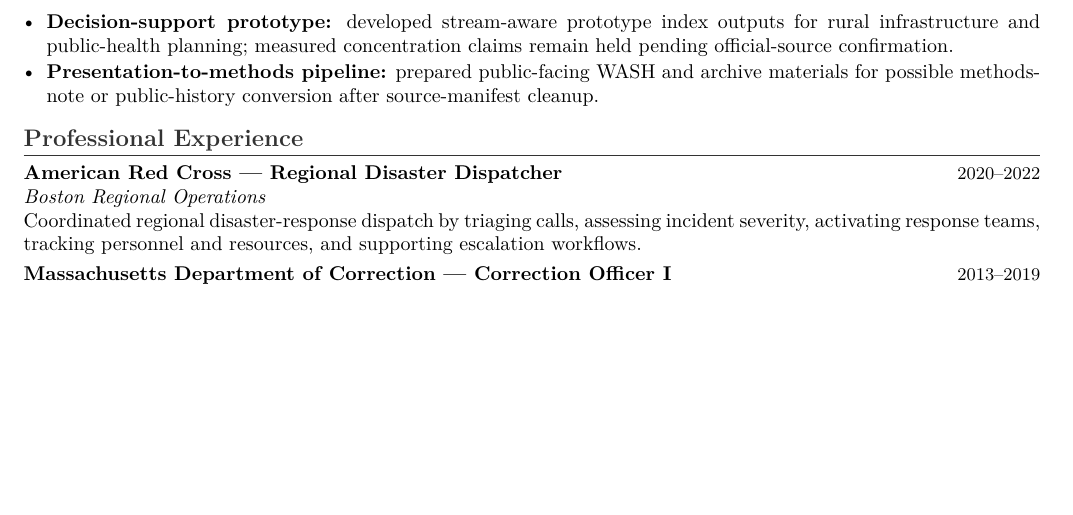
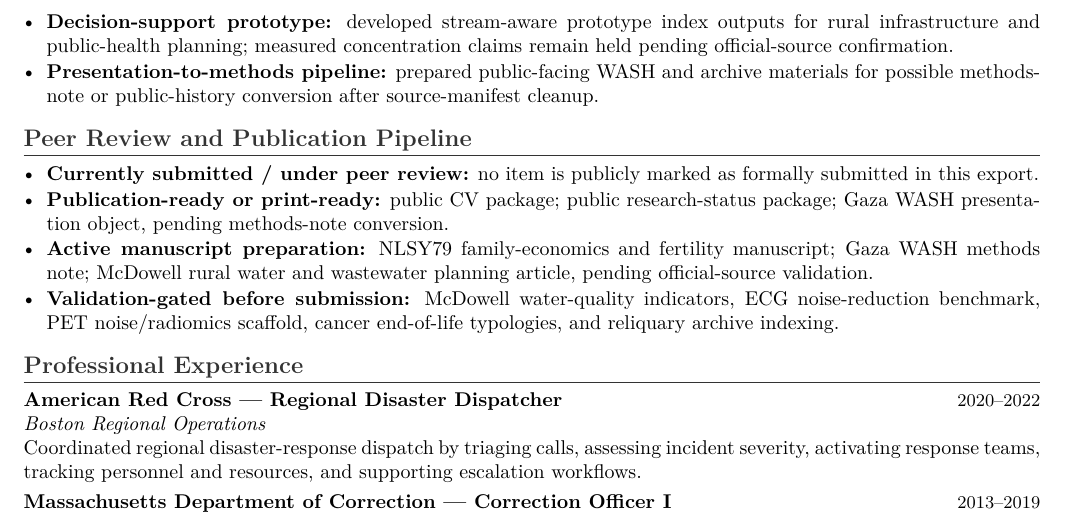
Before and after one commit to pskeffington/CV-Public-Facing, a LaTeX CV (cv/academic_cv_public.tex): part of page 2 of 2, cut so that both start at the same text, the shorter picture padded with empty space. Compiled offline with pdfLaTeX.

Commit message:
Add publication pipeline to academic CV

```diff
--- a/cv/academic_cv_public.tex
+++ b/cv/academic_cv_public.tex
@@ -57,6 +57,7 @@ Coursework included calculus, applied statistics, regression analysis, cryptolog
 Coursework included data analytics, SQL, Unix/Linux systems, database design and management, network management, cybersecurity, web design, and information-systems implementation.
 
 \input{current_projects_public}
+\input{publication_pipeline_public}
 
 \section*{Professional Experience}
 \cvrole{American Red Cross --- Regional Disaster Dispatcher}{2020--2022}
```
